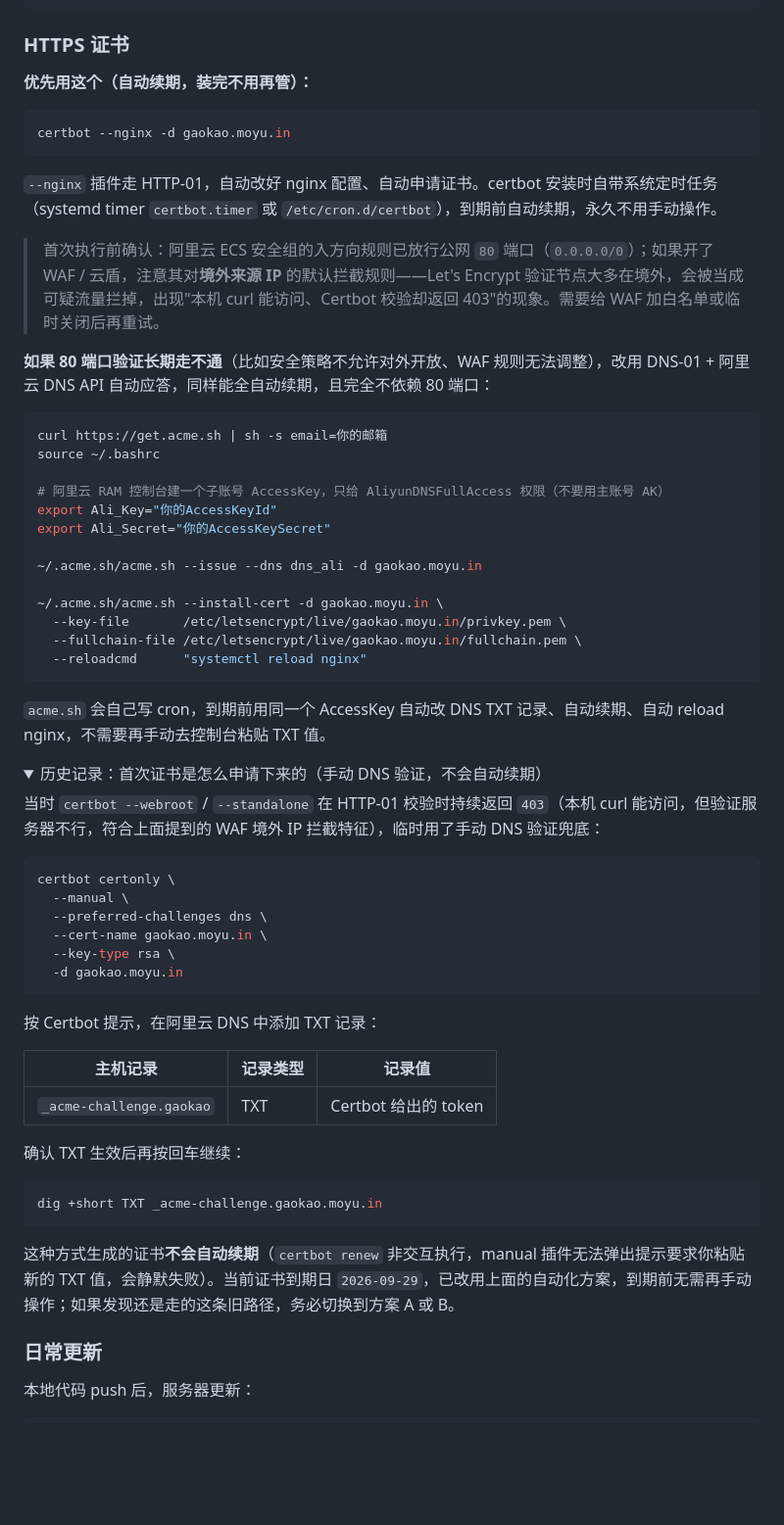
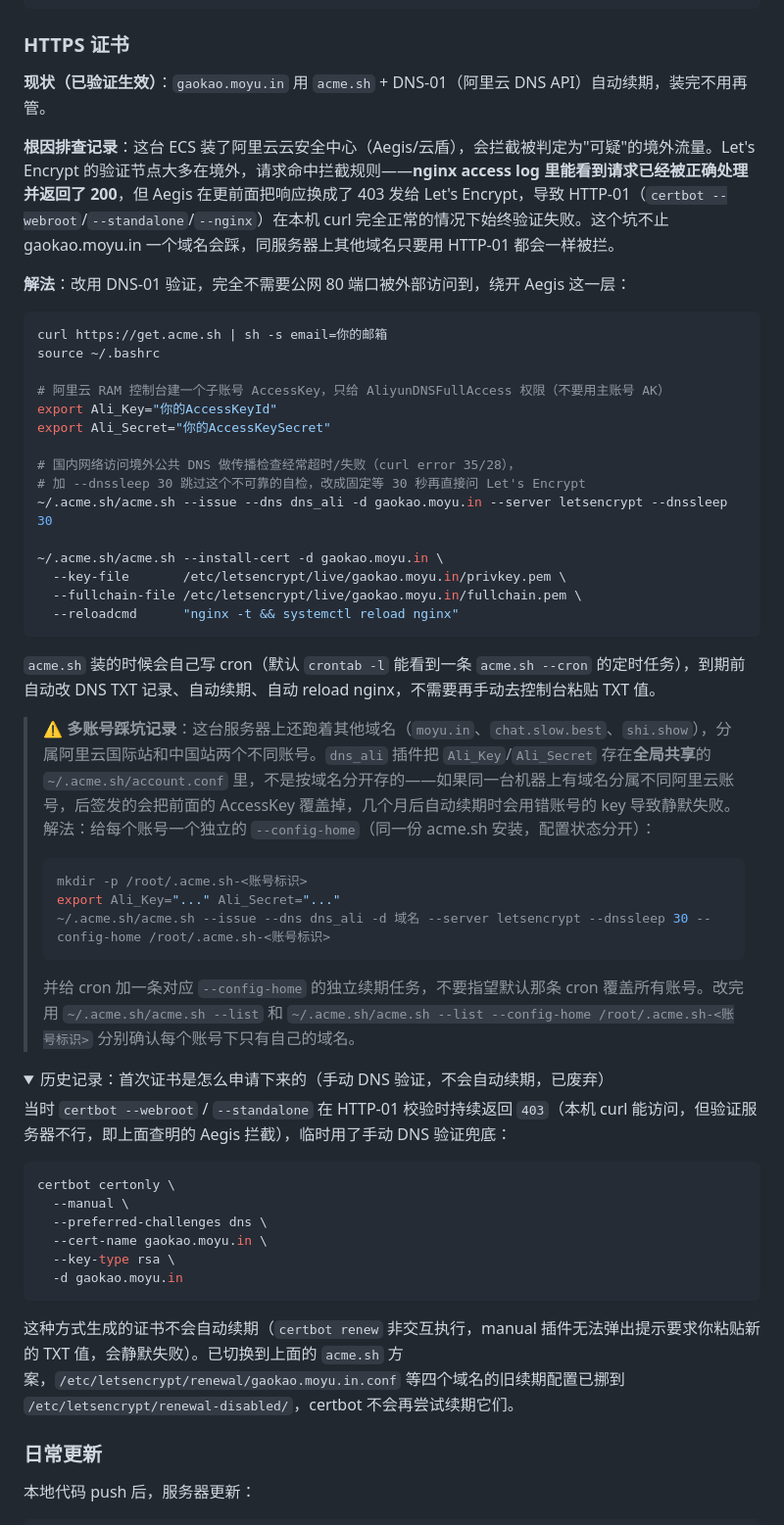
Before and after one commit to shixiong0529/gaokao, a Markdown page: README.md, the part around the change. Shown at 98% size. GitHub-like rendering; folded sections open; blank space fills up the shorter version.

Commit message:
docs: 记录 HTTPS 证书自动续期的实际排查结果与生产配置
补上这次在线上服务器实际排查、修复后验证过的完整记录：

- 根因：阿里云云安全中心（Aegis）拦截 Let's Encrypt 境外验证节点的
  HTTP-01 请求（nginx access log 里显示已正确返回 200，是 Aegis
  在更前面把响应换成了 403），导致 certbot --webroot/--standalone/
  --nginx 均无法通过验证，此前误判为安全组或 WAF 通用境外 IP 拦截，
  实际是更贴近本机的 Aegis agent
- 解法：改用 acme.sh + DNS-01（阿里云 DNS API dns_ali 插件），完全
  绕开 80 端口和 Aegis；同服务器上 moyu.in/chat.slow.best/shi.show
  三个域名的证书续期此前也已被同一根因静默失败一周多，一并修复
- 记录一个多账号踩坑：dns_ali 插件把 AccessKey 存在全局共享的
  account.conf，同机器多个阿里云账号的域名会互相覆盖 key 导致数月
  后续期静默失败；解法是每个账号用独立 --config-home + 独立 cron
  条目隔离
- certbot 对这四个域名的旧续期配置已禁用，避免每天两次徒劳报错

Co-Authored-By: Claude Fable 5 <noreply@anthropic.com>

````diff
--- a/README.md
+++ b/README.md
@@ -259,17 +259,11 @@ systemctl reload nginx
 
 ### HTTPS 证书
 
-**优先用这个（自动续期，装完不用再管）：**
+**现状（已验证生效）**：`gaokao.moyu.in` 用 `acme.sh` + DNS-01（阿里云 DNS API）自动续期，装完不用再管。
 
-```bash
-certbot --nginx -d gaokao.moyu.in
-```
+**根因排查记录**：这台 ECS 装了阿里云云安全中心（Aegis/云盾），会拦截被判定为"可疑"的境外流量。Let's Encrypt 的验证节点大多在境外，请求命中拦截规则——**nginx access log 里能看到请求已经被正确处理并返回了 200**，但 Aegis 在更前面把响应换成了 403 发给 Let's Encrypt，导致 HTTP-01（`certbot --webroot`/`--standalone`/`--nginx`）在本机 curl 完全正常的情况下始终验证失败。这个坑不止 gaokao.moyu.in 一个域名会踩，同服务器上其他域名只要用 HTTP-01 都会一样被拦。
 
-`--nginx` 插件走 HTTP-01，自动改好 nginx 配置、自动申请证书。certbot 安装时自带系统定时任务（systemd timer `certbot.timer` 或 `/etc/cron.d/certbot`），到期前自动续期，永久不用手动操作。
-
-> 首次执行前确认：阿里云 ECS 安全组的入方向规则已放行公网 `80` 端口（`0.0.0.0/0`）；如果开了 WAF / 云盾，注意其对**境外来源 IP** 的默认拦截规则——Let's Encrypt 验证节点大多在境外，会被当成可疑流量拦掉，出现"本机 curl 能访问、Certbot 校验却返回 403"的现象。需要给 WAF 加白名单或临时关闭后再重试。
-
-**如果 80 端口验证长期走不通**（比如安全策略不允许对外开放、WAF 规则无法调整），改用 DNS-01 + 阿里云 DNS API 自动应答，同样能全自动续期，且完全不依赖 80 端口：
+**解法**：改用 DNS-01 验证，完全不需要公网 80 端口被外部访问到，绕开 Aegis 这一层：
 
 ```bash
 curl https://get.acme.sh | sh -s email=你的邮箱
@@ -279,20 +273,30 @@ source ~/.bashrc
 export Ali_Key="你的AccessKeyId"
 export Ali_Secret="你的AccessKeySecret"
 
-~/.acme.sh/acme.sh --issue --dns dns_ali -d gaokao.moyu.in
+# 国内网络访问境外公共 DNS 做传播检查经常超时/失败（curl error 35/28），
+# 加 --dnssleep 30 跳过这个不可靠的自检，改成固定等 30 秒再直接问 Let's Encrypt
+~/.acme.sh/acme.sh --issue --dns dns_ali -d gaokao.moyu.in --server letsencrypt --dnssleep 30
 
 ~/.acme.sh/acme.sh --install-cert -d gaokao.moyu.in \
   --key-file       /etc/letsencrypt/live/gaokao.moyu.in/privkey.pem \
   --fullchain-file /etc/letsencrypt/live/gaokao.moyu.in/fullchain.pem \
-  --reloadcmd      "systemctl reload nginx"
+  --reloadcmd      "nginx -t && systemctl reload nginx"
 ```
 
-`acme.sh` 会自己写 cron，到期前用同一个 AccessKey 自动改 DNS TXT 记录、自动续期、自动 reload nginx，不需要再手动去控制台粘贴 TXT 值。
+`acme.sh` 装的时候会自己写 cron（默认 `crontab -l` 能看到一条 `acme.sh --cron` 的定时任务），到期前自动改 DNS TXT 记录、自动续期、自动 reload nginx，不需要再手动去控制台粘贴 TXT 值。
+
+> ⚠️ **多账号踩坑记录**：这台服务器上还跑着其他域名（`moyu.in`、`chat.slow.best`、`shi.show`），分属阿里云国际站和中国站两个不同账号。`dns_ali` 插件把 `Ali_Key`/`Ali_Secret` 存在**全局共享**的 `~/.acme.sh/account.conf` 里，不是按域名分开存的——如果同一台机器上有域名分属不同阿里云账号，后签发的会把前面的 AccessKey 覆盖掉，几个月后自动续期时会用错账号的 key 导致静默失败。解法：给每个账号一个独立的 `--config-home`（同一份 acme.sh 安装，配置状态分开）：
+> ```bash
+> mkdir -p /root/.acme.sh-<账号标识>
+> export Ali_Key="..." Ali_Secret="..."
+> ~/.acme.sh/acme.sh --issue --dns dns_ali -d 域名 --server letsencrypt --dnssleep 30 --config-home /root/.acme.sh-<账号标识>
+> ```
+> 并给 cron 加一条对应 `--config-home` 的独立续期任务，不要指望默认那条 cron 覆盖所有账号。改完用 `~/.acme.sh/acme.sh --list` 和 `~/.acme.sh/acme.sh --list --config-home /root/.acme.sh-<账号标识>` 分别确认每个账号下只有自己的域名。
 
 <details>
-<summary>历史记录：首次证书是怎么申请下来的（手动 DNS 验证，不会自动续期）</summary>
+<summary>历史记录：首次证书是怎么申请下来的（手动 DNS 验证，不会自动续期，已废弃）</summary>
 
-当时 `certbot --webroot` / `--standalone` 在 HTTP-01 校验时持续返回 `403`（本机 curl 能访问，但验证服务器不行，符合上面提到的 WAF 境外 IP 拦截特征），临时用了手动 DNS 验证兜底：
+当时 `certbot --webroot` / `--standalone` 在 HTTP-01 校验时持续返回 `403`（本机 curl 能访问，但验证服务器不行，即上面查明的 Aegis 拦截），临时用了手动 DNS 验证兜底：
 
 ```bash
 certbot certonly \
@@ -303,19 +307,7 @@ certbot certonly \
   -d gaokao.moyu.in
 ```
 
-按 Certbot 提示，在阿里云 DNS 中添加 TXT 记录：
-
-| 主机记录 | 记录类型 | 记录值 |
-|----------|----------|--------|
-| `_acme-challenge.gaokao` | TXT | Certbot 给出的 token |
-
-确认 TXT 生效后再按回车继续：
-
-```bash
-dig +short TXT _acme-challenge.gaokao.moyu.in
-```
-
-这种方式生成的证书**不会自动续期**（`certbot renew` 非交互执行，manual 插件无法弹出提示要求你粘贴新的 TXT 值，会静默失败）。当前证书到期日 `2026-09-29`，已改用上面的自动化方案，到期前无需再手动操作；如果发现还是走的这条旧路径，务必切换到方案 A 或 B。
+这种方式生成的证书不会自动续期（`certbot renew` 非交互执行，manual 插件无法弹出提示要求你粘贴新的 TXT 值，会静默失败）。已切换到上面的 `acme.sh` 方案，`/etc/letsencrypt/renewal/gaokao.moyu.in.conf` 等四个域名的旧续期配置已挪到 `/etc/letsencrypt/renewal-disabled/`，certbot 不会再尝试续期它们。
 
 </details>
 
````
